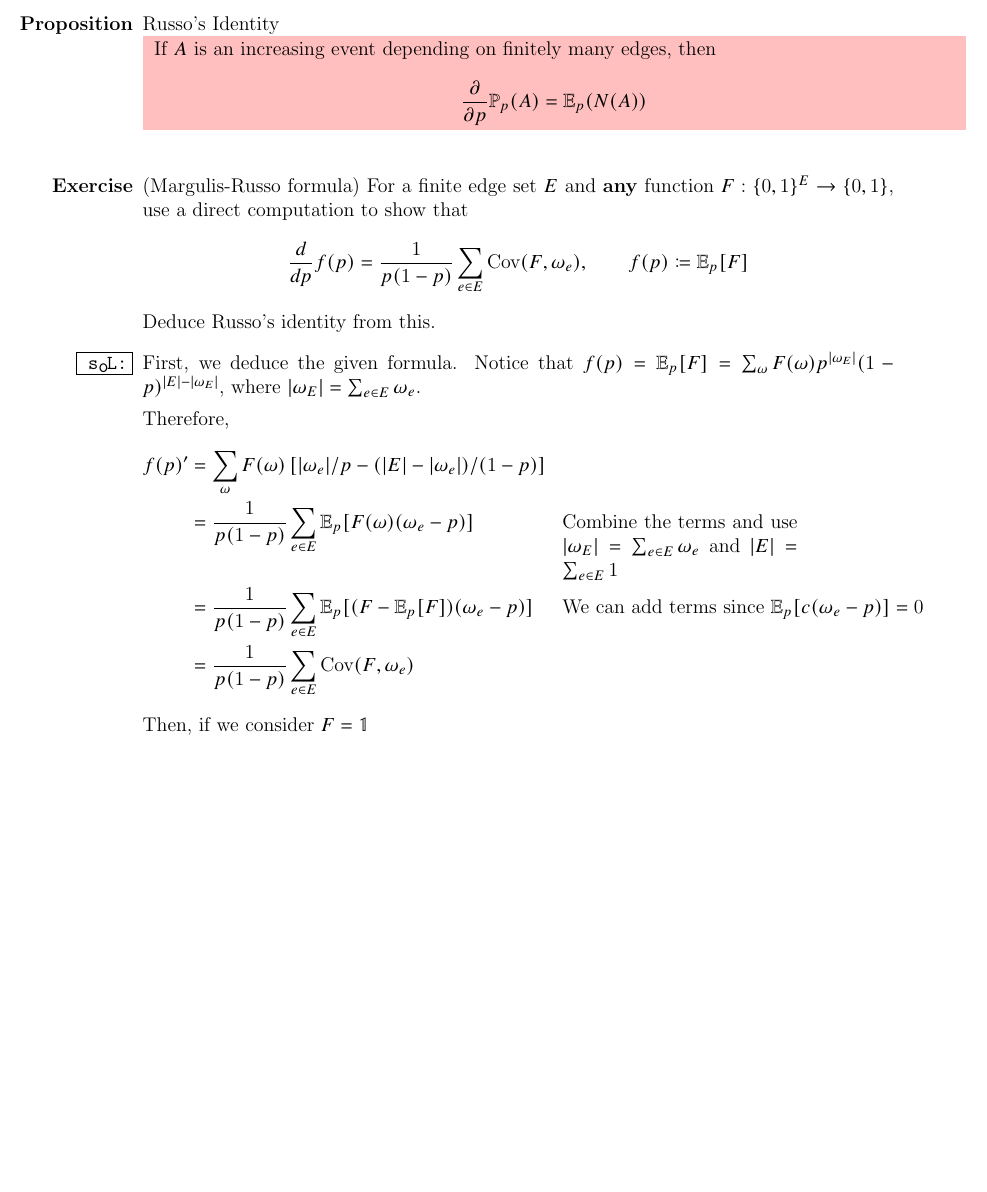
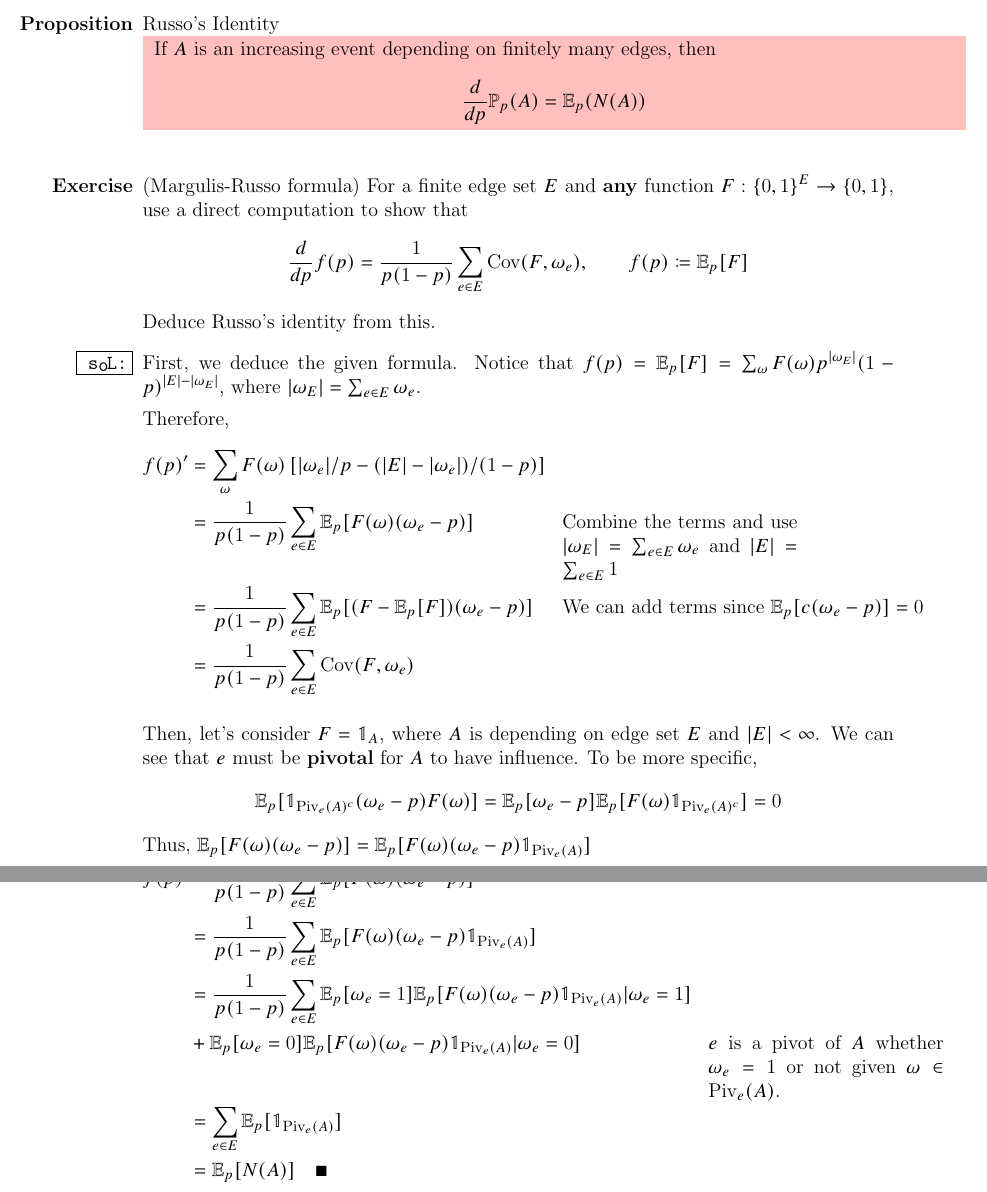
Before and after one commit to ausernamess/2022USRP-Group-7, a LaTeX thesis (main.tex): part of page 34 of 38 before the commit and two parts of pages 34 and 35 of 39 after it, the two joined at a grey line, cut so that both start at the same text, the shorter picture padded with empty space. Compiled offline with pdfLaTeX.

Commit message:
finish one exercise for Russo's formlua

```diff
--- a/main.tex
+++ b/main.tex
@@ -1176,7 +1176,7 @@ We want to show study the behavior of  $\mathbb{P}_p(A)$ as $p$ varies (One can
 		\begin{minipage}{1 \textwidth}
 			If $A$ is an increasing event depending on finitely many edges, then
 			$$
-	 			\frac{\partial}{\partial p} \mathbb{P}_p(A)  = \mathbb{E}_p(N(A))
+	 			\frac{d}{d p} \mathbb{P}_p(A)  = \mathbb{E}_p(N(A))
 			$$
 		\end{minipage}
 	}
@@ -1199,7 +1199,25 @@ We want to show study the behavior of  $\mathbb{P}_p(A)$ as $p$ varies (One can
 				   \\ &= \frac{1}{p(1-p)}\sum_{e\in E}\text{Cov}(F,\omega_e)
 			\end{aligned}
 		\end{equation*}
-		Then, if we consider $F = \vmathbb{1}$
+
+		Then, let's consider $F = \vmathbb{1}_A$, where $A$ is depending on edge set $E$ and $|E| < \infty$. We can see that $e$ must be \textbf{pivotal} for $A$ to have influence.
+		To be more specific,
+		$$
+		\mathbb{E}_p[\vmathbb{1}_{\text{Piv}_e(A)^c}(\omega_e - p)F(\omega)] = \mathbb{E}_p[\omega_e - p] \mathbb{E}_p[F(\omega)\vmathbb{1}_{\text{Piv}_e(A)^c}] =  0
+		$$
+		Thus, $\mathbb{E}_p[F(\omega)(\omega_e - p)] = \mathbb{E}_p[F(\omega)(\omega_e - p) \vmathbb{1}_{\text{Piv}_e(A)}]$
+
+		Now we consdier $f(p)'$
+		\begin{equation*}
+			\begin{aligned}
+				f(p)' &= \frac{1}{p(1-p)}\sum_{e \in E} \mathbb{E}_p[F(\omega)(\omega_e - p)]
+				   \\ &= \frac{1}{p(1-p)}\sum_{e \in E} \mathbb{E}_p[F(\omega)(\omega_e - p) \vmathbb{1}_{\text{Piv}_e(A)}]
+				   \\ &= \frac{1}{p(1-p)}\sum_{e \in E} \mathbb{E}_p[\omega_e = 1]\mathbb{E}_p[F(\omega)(\omega_e - p) \vmathbb{1}_{\text{Piv}_e(A)}|\omega_e = 1]
+				   \\ &+ \mathbb{E}_p[\omega_e = 0]\mathbb{E}_p[F(\omega)(\omega_e - p) \vmathbb{1}_{\text{Piv}_e(A)} | \omega_e = 0]	&& \parbox[t]{5cm}{$e$ is a pivot of $A$ whether $\omega_e = 1$ or not given $\omega \in \text{Piv}_e(A)$.}
+				   \\ &= \sum_{e \in E} \mathbb{E}_p[\vmathbb{1}_{\text{Piv}_e(A)}]
+				   \\ &= \mathbb{E}_p[N(A)]\quad \blacksquare
+			\end{aligned}
+		\end{equation*}
 \end{enumerate}
 
 %------------------------------------------
```
Also changed, not shown: main.pdf.
